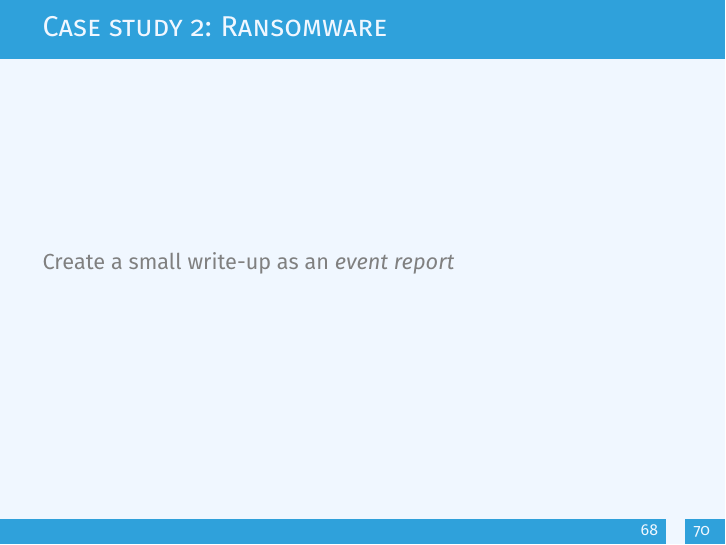
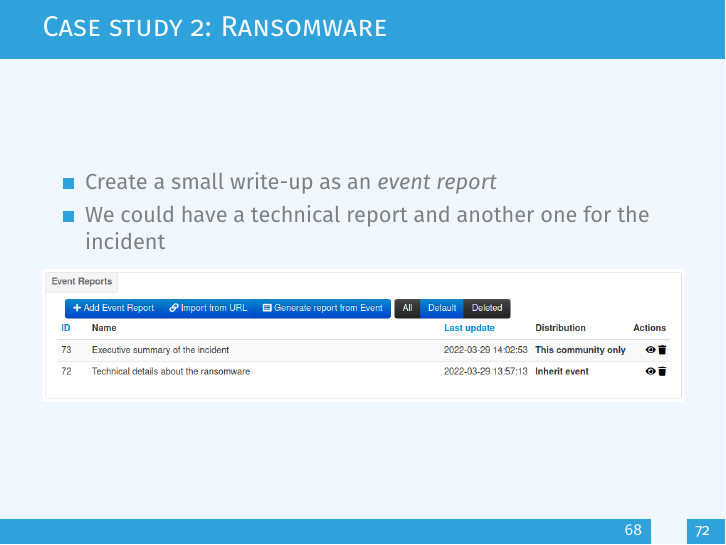
Before and after one commit to MISP/misp-training-lea, LaTeX slides (e.205-mapping-investigations-and-cases-in-misp/slides/slide.tex, which reads e.205-mapping-investigations-and-cases-in-misp/slides/content.tex): page 72 of 74 before the commit and page 72 of 76 after it. Compiled offline with pdfLaTeX.

Commit message:
chg: [e.205] Continued ransom case

```diff
--- a/e.205-mapping-investigations-and-cases-in-misp/slides/content.tex
+++ b/e.205-mapping-investigations-and-cases-in-misp/slides/content.tex
@@ -1104,6 +1105,11 @@ D5UfPkv337plrEiUuwIDAQAB
 
 \begin{frame}
     \frametitle{Case study 2: Ransomware}
-    Create a small write-up as an \textit{event report}
+    \begin{itemize}
+        \item Create a small write-up as an \textit{event report}
+        \item We could have a technical report and another one for the incident
+    \end{itemize}
     \begin{center}
-        % \includegraphics[width=0.65\linewidth]{pictures/case2/event-report.png}
+        \includegraphics[width=1.0\linewidth]{pictures/case2/event-report-list.png}
+    \end{center}
+\end{frame}
```
Also changed, not shown: e.205-mapping-investigations-and-cases-in-misp/slides/pictures/case2/event-report-2.png (added), e.205-mapping-investigations-and-cases-in-misp/slides/pictures/case2/event-report-3.png (added), e.205-mapping-investigations-and-cases-in-misp/slides/pictures/case2/event-report-list.png (added), e.205-mapping-investigations-and-cases-in-misp/slides/content.tex (13 more changed lines).
